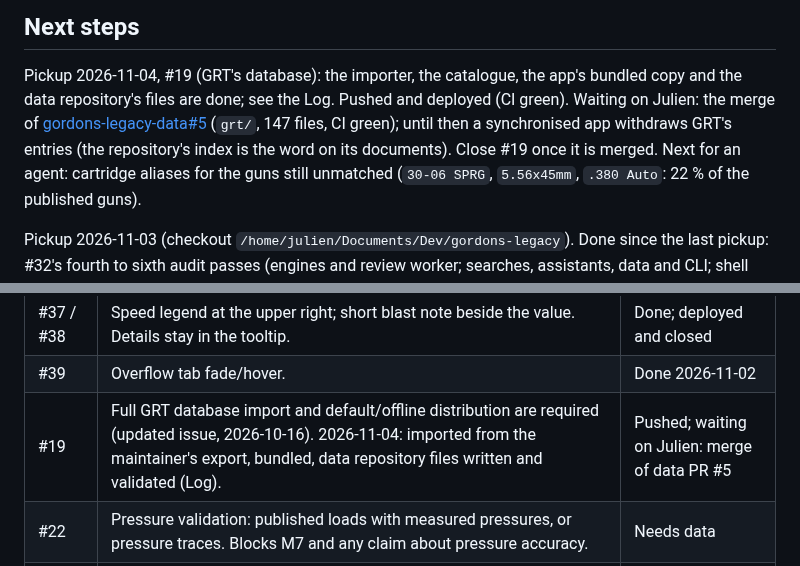
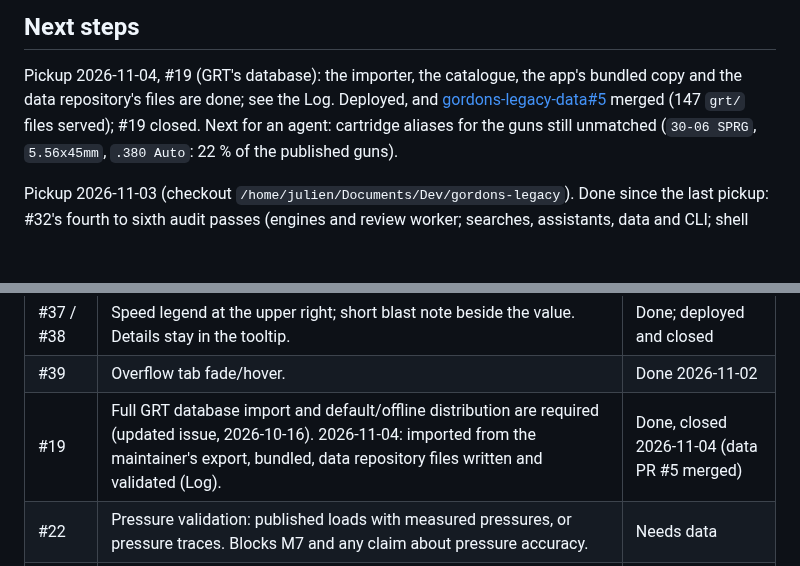
Before and after one commit to AnnoyingTechnology/gordons-legacy, a Markdown page: docs/PROGRESS.md, 2 parts joined by grey strips. Rendered like a GitHub page; blank space fills up the shorter version.

Commit message:
Hand off: #19 done, data PR #5 merged

```diff
--- a/docs/PROGRESS.md
+++ b/docs/PROGRESS.md
@@ -21,10 +21,9 @@ Handoff record. Update after each meaningful step (see [AGENTS.md](../AGENTS.md)
 ## Next steps
 
 Pickup 2026-11-04, #19 (GRT's database): the importer, the catalogue, the app's bundled copy and the
-data repository's files are done; see the Log. Pushed and deployed (CI green). Waiting on Julien: the
-merge of [gordons-legacy-data#5](https://github.com/AnnoyingTechnology/gordons-legacy-data/pull/5) (`grt/`,
-147 files, CI green); until then a synchronised app withdraws GRT's entries (the repository's index is
-the word on its documents). Close #19 once it is merged. Next for an agent: cartridge aliases for the
+data repository's files are done; see the Log. Deployed, and
+[gordons-legacy-data#5](https://github.com/AnnoyingTechnology/gordons-legacy-data/pull/5) merged (147 `grt/`
+files served); #19 closed. Next for an agent: cartridge aliases for the
 guns still unmatched (`30-06 SPRG`, `5.56x45mm`, `.380 Auto`: 22 % of the published guns).
 
 Pickup 2026-11-03 (checkout `/home/julien/Documents/Dev/gordons-legacy`). Done since the last pickup:
@@ -81,7 +80,7 @@ Open issues (GitHub, `AnnoyingTechnology/gordons-legacy`), 2026-10-16:
 |---|---|---|
 | #37 / #38 | Speed legend at the upper right; short blast note beside the value. Details stay in the tooltip. | Done; deployed and closed |
 | #39 | Overflow tab fade/hover. | Done 2026-11-02 |
-| #19 | Full GRT database import and default/offline distribution are required (updated issue, 2026-10-16). 2026-11-04: imported from the maintainer's export, bundled, data repository files written and validated (Log). | Pushed; waiting on Julien: merge of data PR #5 |
+| #19 | Full GRT database import and default/offline distribution are required (updated issue, 2026-10-16). 2026-11-04: imported from the maintainer's export, bundled, data repository files written and validated (Log). | Done, closed 2026-11-04 (data PR #5 merged) |
 | #22 | Pressure validation: published loads with measured pressures, or pressure traces. Blocks M7 and any claim about pressure accuracy. | Needs data |
 | #24 | User library of guns: done 2026-10-15. Crawled database split into #30. | Done |
 | #30 | Gun database: published specifications (barrel length, twist, mass, cartridge) in the data repository. Licensing decided (publish); Wikidata has nothing. Glock and Ruger read, more makers in progress; the repository kind and a searchable picker are left. | In progress |
```
